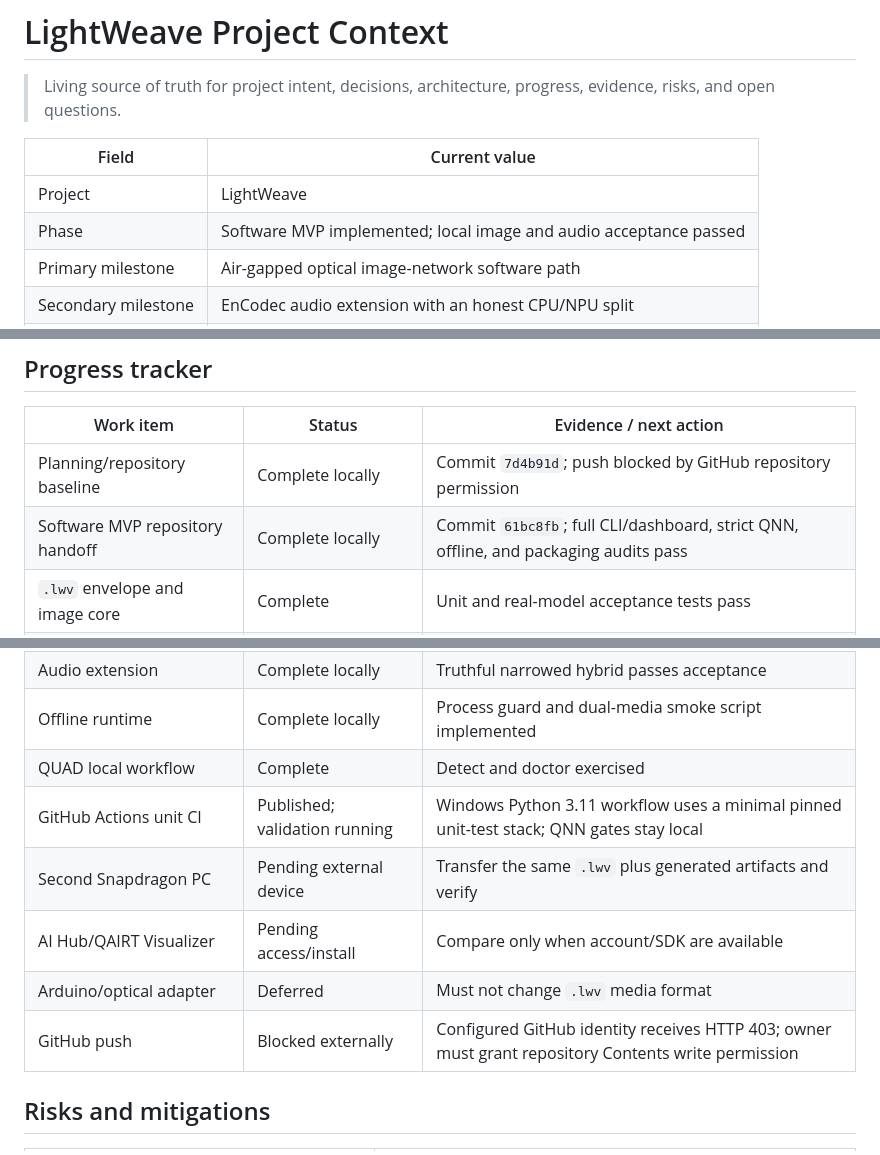
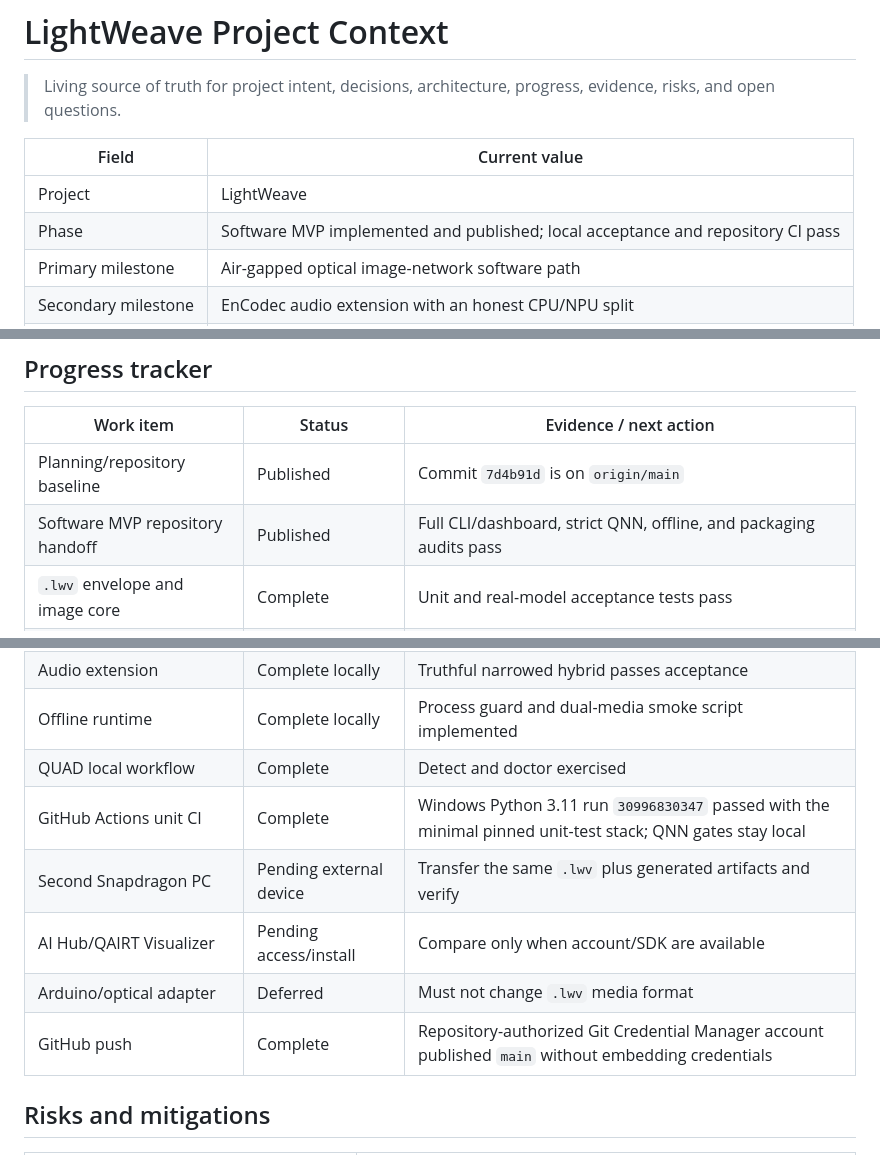
Before and after one commit to WickedStereo/LightWeave, a Markdown page: PROJECT_CONTEXT.md, 3 parts joined by grey strips. Drawn GitHub-style.

Commit message:
docs: record published green handoff

```diff
--- a/PROJECT_CONTEXT.md
+++ b/PROJECT_CONTEXT.md
@@ -6,7 +6,7 @@
 | Field | Current value |
 | --- | --- |
 | Project | LightWeave |
-| Phase | Software MVP implemented; local image and audio acceptance passed |
+| Phase | Software MVP implemented and published; local acceptance and repository CI pass |
 | Primary milestone | Air-gapped optical image-network software path |
 | Secondary milestone | EnCodec audio extension with an honest CPU/NPU split |
 | Last updated | 2026-08-05 |
@@ -200,19 +200,19 @@ offline-smoke reports remain ignored and reproducible.
 
 | Work item | Status | Evidence / next action |
 | --- | --- | --- |
-| Planning/repository baseline | Complete locally | Commit `7d4b91d`; push blocked by GitHub repository permission |
-| Software MVP repository handoff | Complete locally | Commit `61bc8fb`; full CLI/dashboard, strict QNN, offline, and packaging audits pass |
+| Planning/repository baseline | Published | Commit `7d4b91d` is on `origin/main` |
+| Software MVP repository handoff | Published | Full CLI/dashboard, strict QNN, offline, and packaging audits pass |
 | `.lwv` envelope and image core | Complete | Unit and real-model acceptance tests pass |
 | Image export/QDQ/strict QNN | Complete | Full graph, no fallback, 0 CPU profile nodes |
 | CLI and offline dashboard | Complete | Image and audio APIs implemented; localhost assets only |
 | Audio extension | Complete locally | Truthful narrowed hybrid passes acceptance |
 | Offline runtime | Complete locally | Process guard and dual-media smoke script implemented |
 | QUAD local workflow | Complete | Detect and doctor exercised |
-| GitHub Actions unit CI | Published; validation running | Windows Python 3.11 workflow uses a minimal pinned unit-test stack; QNN gates stay local |
+| GitHub Actions unit CI | Complete | Windows Python 3.11 run `30996830347` passed with the minimal pinned unit-test stack; QNN gates stay local |
 | Second Snapdragon PC | Pending external device | Transfer the same `.lwv` plus generated artifacts and verify |
 | AI Hub/QAIRT Visualizer | Pending access/install | Compare only when account/SDK are available |
 | Arduino/optical adapter | Deferred | Must not change `.lwv` media format |
-| GitHub push | Blocked externally | Configured GitHub identity receives HTTP 403; owner must grant repository Contents write permission |
+| GitHub push | Complete | Repository-authorized Git Credential Manager account published `main` without embedding credentials |
 
 ## Risks and mitigations
 
```
Also changed, not shown: other parts of PROJECT_CONTEXT.md (+2 -1 lines), README.md (+2 -0 lines), docs/QUALCOMM_DEVELOPER_EXPERIENCE.md (+1 -0 lines).
